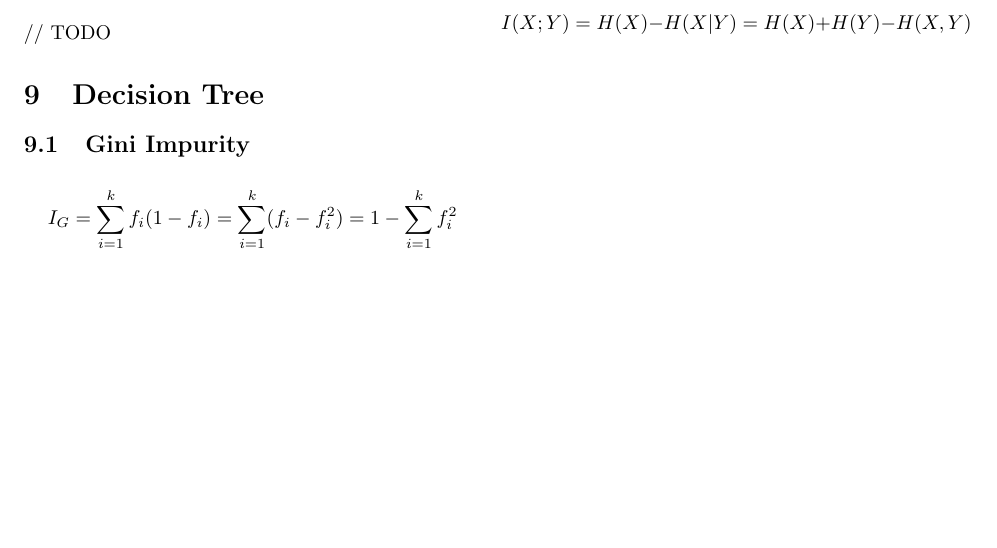
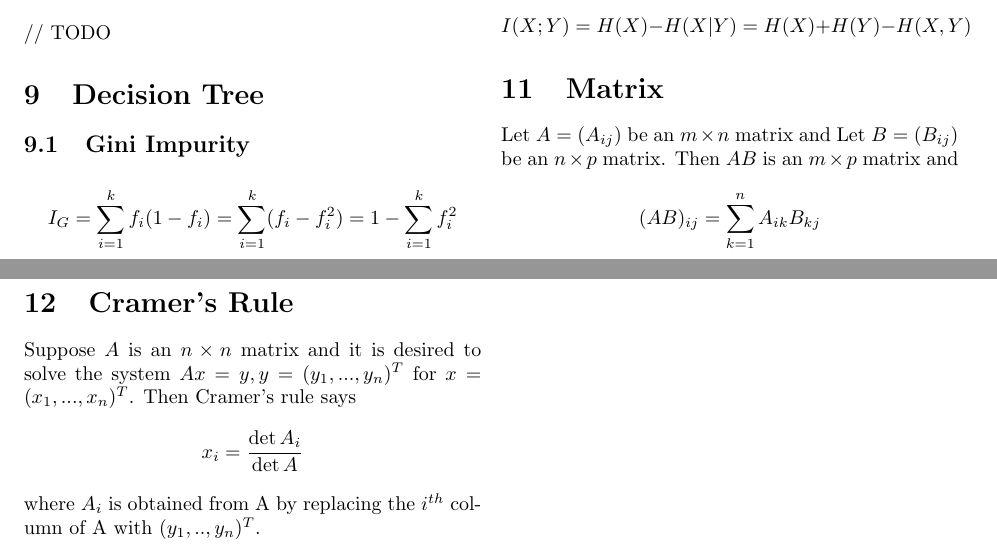
Before and after one commit to BitHigher/csmath, a LaTeX paper (math.tex): part of page 2 of 2 before the commit and two parts of pages 2 and 3 of 3 after it, the two joined at a grey line, cut so that both start at the same text, the shorter picture padded with empty space. Compiled offline with pdfLaTeX.

Commit message:
add some info about linear algebra

```diff
--- a/math.tex
+++ b/math.tex
@@ -104,4 +104,19 @@ Information Theory is something mainly about quantification of infomation.
 \subsection{Mutual Information}
 \[I(X;Y) = \sum_{x \in X, y \in Y}p(x,y) \log_2 \frac{p(x,y)}{p(x)p(y)}\]
 \[I(X;Y) = H(X) - H(X|Y) = H(X) + H(Y) - H(X,Y)\]
+
+\section{Matrix}
+Let $A = (A_{ij})$ be an $m \times n$ matrix and Let $B = (B_{ij})$ be an $n \times p$ matrix.
+Then $AB$ is an $m \times p$ matrix and
+\[
+	(AB)_{ij} = \sum_{k=1}^n A_{ik}B_{kj}
+\]
+
+\section{Cramer's Rule}
+Suppose $A$ is an $n \times n$ matrix and it is desired to solve the system $Ax=y, y=(y_1,...,y_n)^T$ for $x = (x_1,...,x_n)^T$. Then Cramer's rule says
+\[
+	x_i = \frac{\det A_i}{\det A}
+\]
+where $A_i$ is obtained from A by replacing the $i^{th}$ column of A with $(y_1,..,y_n)^T$.
+
 \end{document}
```
